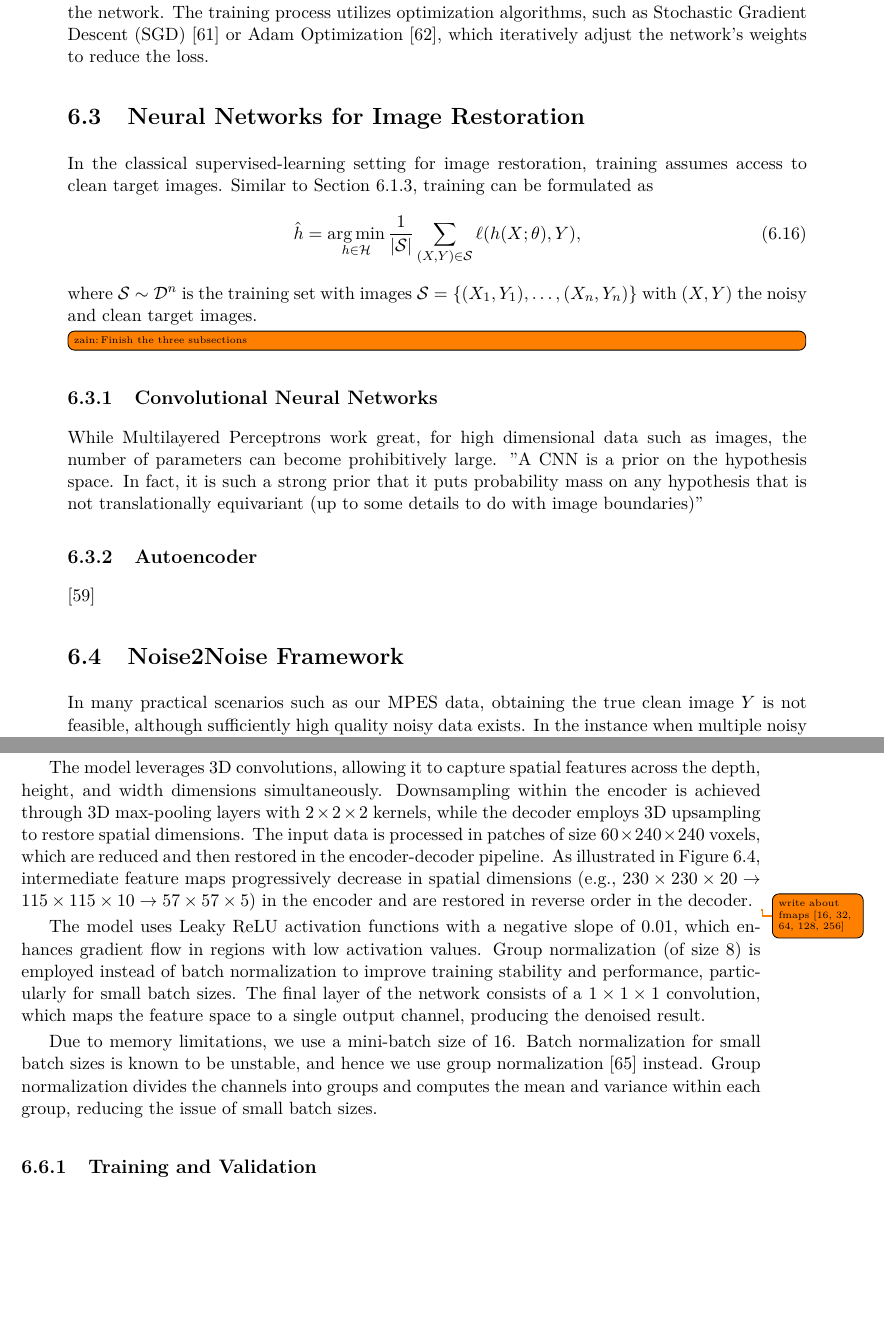
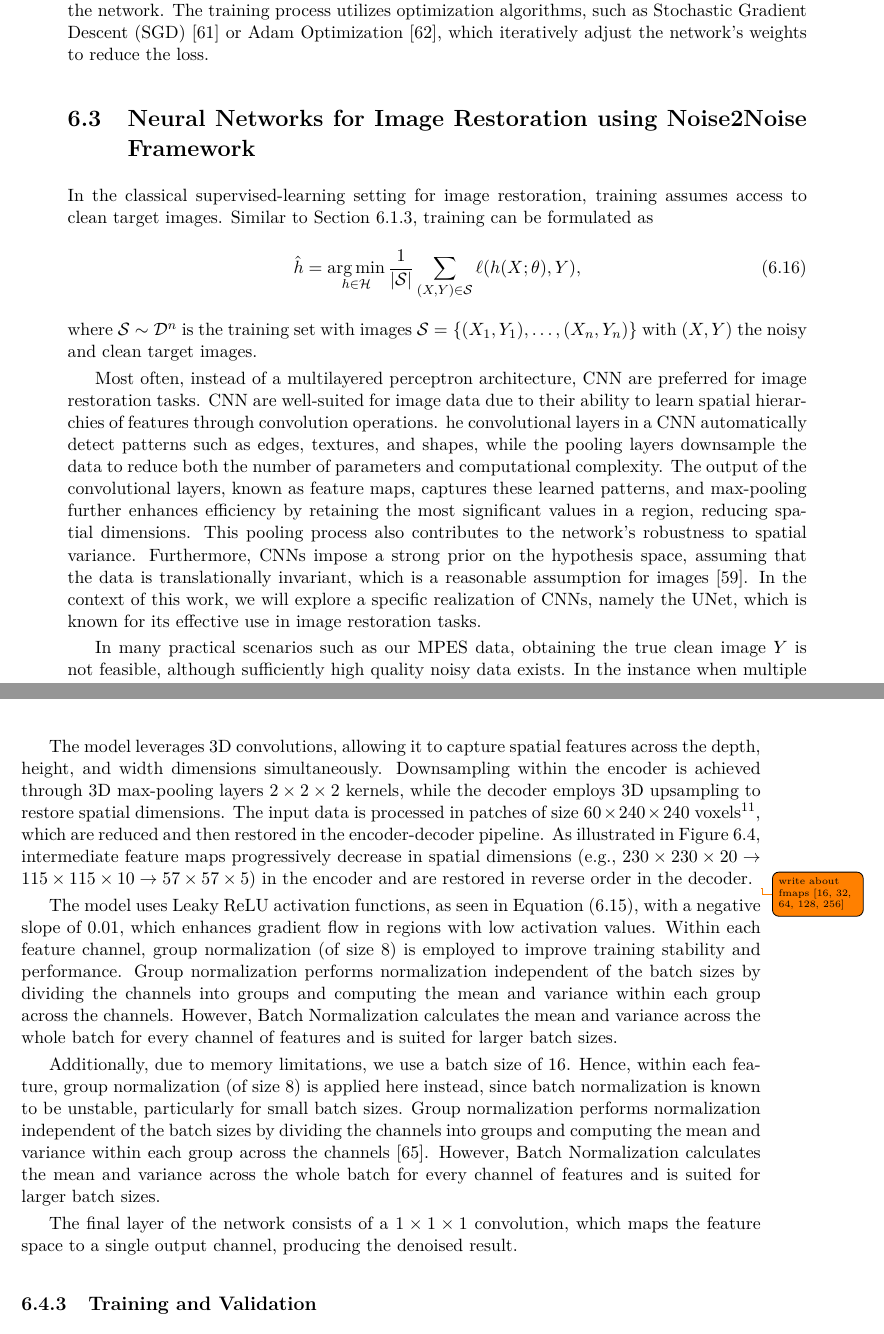
Before and after one commit to zain-sohail/master-thesis, a LaTeX thesis (main.tex, which reads chapters/deep_learning.tex): two parts of pages 59 and 64 of 92, joined at a grey line, cut so that both start at the same text, the shorter picture padded with empty space. Compiled offline with pdfLaTeX.

Commit message:
updates to chapter

```diff
--- a/chapters/deep_learning.tex
+++ b/chapters/deep_learning.tex
@@ -182,24 +182,15 @@ defined by a small constant $\alpha$. Parametric ReLU extends this concept by al
 Training a neural network involves two primary phases: the forward pass and the backward pass. During the forward pass, the input data is propagated through the network, layer by layer, to generate an output. Following this, the backward pass occurs, in which the error, defined as the difference between the predicted output and the true output, is propagated back through the network using the gradient of the loss function. This step is crucial for updating the weights of the network.
 The training process utilizes optimization algorithms, such as Stochastic Gradient Descent (SGD) \cite{sutskeverImportanceInitializationMomentum2013} or Adam Optimization \cite{kingmaAdamMethodStochastic2017}, which iteratively adjust the network's weights to reduce the loss.
 
-\section{Neural Networks for Image Restoration}
+\section{Neural Networks for Image Restoration using Noise2Noise Framework}
 In the classical supervised-learning setting for image restoration, training assumes access to clean target images. Similar to \cref{sec:erm}, training can be formulated as
 \begin{equation}
     \hat{h} = \argmin_{h \in \mathcal{H}} \frac{1}{\lvert \mathcal{S} \rvert} \sum_{(X, Y) \in \mathcal{S}} \ell(h(X; \theta), Y),
 \end{equation}
 where $\mathcal{S} \sim \mathcal{D}^n$ is the training set with images $\mathcal{S} = \{(X_1, Y_1), \dots, (X_n, Y_n)\}$ with $(X, Y)$  the noisy and clean target images.
 
-\todo[author=zain,inline]{Finish the three subsections}
-\subsection{Convolutional Neural Networks}
-While Multilayered Perceptrons work great, for high dimensional data such as images, the number of parameters can become prohibitively large.
-"A CNN is a prior on the hypothesis space. In fact, it is such a strong prior that it puts
- probability mass on any hypothesis that is not translationally equivariant (up to some details to do with image boundaries)"
+Most often, instead of a multilayered perceptron architecture, \gls{CNN} are preferred for image restoration tasks. \gls{CNN} are well-suited for image data due to their ability to learn spatial hierarchies of features through convolution operations. he convolutional layers in a \gls{CNN} automatically detect patterns such as edges, textures, and shapes, while the pooling layers downsample the data to reduce both the number of parameters and computational complexity. The output of the convolutional layers, known as feature maps, captures these learned patterns, and max-pooling further enhances efficiency by retaining the most significant values in a region, reducing spatial dimensions. This pooling process also contributes to the network’s robustness to spatial variance. Furthermore, \glspl{CNN} impose a strong prior on the hypothesis space, assuming that the data is translationally invariant, which is a reasonable assumption for images \cite{goodfellowDeepLearning2016}. In the context of this work, we will explore a specific realization of \glspl{CNN}, namely the UNet, which is known for its effective use in image restoration tasks.
 
-\subsection{Autoencoder}
-\cite{goodfellowDeepLearning2016}
-
-
-\section{Noise2Noise Framework}
 In many practical scenarios such as our \gls{MPES} data, obtaining the true clean image $Y$ is not feasible, although sufficiently high quality noisy data exists. In the instance when multiple noisy realizations of the same underlying signal are available, \citeauthor{lehtinenNoise2NoiseLearningImage2018} demonstrated that it is possible to train a neural network to learn a restoration mapping to the underlying clean signal using only noisy observations for both inputs and targets \cite{lehtinenNoise2NoiseLearningImage2018}, a framework known as \textit{Noise2Noise}.
 
 In the following sections, we see why Noise2Noise works and how it is applied to our image restoration problem.
@@ -295,12 +284,13 @@ The architecture, as illustrated in \cref{fig:unet-architecture}, consists of an
 
-The use of skip-connections link corresponding encoder and decoder levels, allowing feature reuse and aiding gradient flow during training. These connections help recover fine-grained details lost during downsampling in the encoder.
+The encoder compresses spatial information using a series of convolutional layers and 3D max-pooling operations. This progressively reduces the spatial dimensions while increasing the feature channels. On the other hand, the decoder reconstructs the data to its original dimension using upsampling layers and convolution operations.
 
-The model leverages 3D convolutions, allowing it to capture spatial features across the depth, height, and width dimensions simultaneously. Downsampling within the encoder is achieved through 3D max-pooling layers with $2 \times 2 \times 2$ kernels, while the decoder employs 3D upsampling to restore spatial dimensions. The input data is processed in patches of size $60 \times 240 \times 240$ voxels, which are reduced and then restored in the encoder-decoder pipeline. As illustrated in \cref{fig:unet-architecture}, intermediate feature maps progressively decrease in spatial dimensions (e.g., $230 \times 230 \times 20 \to 115 \times 115 \times 10 \to 57 \times 57 \times 5$) in the encoder and are restored in reverse order in the decoder. \todo{write about fmaps [16, 32, 64, 128, 256]}
+The model leverages 3D convolutions, allowing it to capture spatial features across the depth, height, and width dimensions simultaneously. Downsampling within the encoder is achieved through 3D max-pooling layers $2 \times 2 \times 2$ kernels, while the decoder employs 3D upsampling to restore spatial dimensions. The input data is processed in patches of size $60 \times 240 \times 240$ voxels\footnote{This is just how we train the data but \glspl{CNN} can process any arbitrary resolution, provided sufficient memory. In fact, during inference, we employ a larger patch size.}, which are reduced and then restored in the encoder-decoder pipeline. As illustrated in \cref{fig:unet-architecture}, intermediate feature maps progressively decrease in spatial dimensions (e.g., $230 \times 230 \times 20 \to 115 \times 115 \times 10 \to 57 \times 57 \times 5$) in the encoder and are restored in reverse order in the decoder. \todo{write about fmaps [16, 32, 64, 128, 256]}
 
-The model uses Leaky ReLU activation functions with a negative slope of 0.01, which enhances gradient flow in regions with low activation values. Group normalization (of size 8) is employed instead of batch normalization to improve training stability and performance, particularly for small batch sizes. The final layer of the network consists of a $1 \times 1 \times 1$ convolution, which maps the feature space to a single output channel, producing the denoised result.
+The model uses Leaky ReLU activation functions, as seen in \cref{eq:leaky-relu}, with a negative slope of 0.01, which enhances gradient flow in regions with low activation values. Within each feature channel, group normalization (of size 8) is employed to improve training stability and performance. Group normalization performs normalization independent of the batch sizes by dividing the channels into groups and computing the mean and variance within each group across the channels. However, Batch Normalization calculates the mean and variance across the whole batch for every channel of features and is suited for larger batch sizes.
 
-Due to memory limitations, we use a mini-batch size of \num{16}. Batch normalization for small batch sizes is known to be unstable, and hence we use group normalization \cite{wuGroupNormalization2018} instead. Group normalization divides the channels into groups and computes the mean and variance within each group, reducing the issue of small batch sizes.
+Additionally, due to memory limitations, we use a batch size of \num{16}. Hence, within each feature, group normalization (of size 8) is applied here instead, since batch normalization is known to be unstable, particularly for small batch sizes. Group normalization performs normalization independent of the batch sizes by dividing the channels into groups and computing the mean and variance within each group across the channels \cite{wuGroupNormalization2018}. However, Batch Normalization calculates the mean and variance across the whole batch for every channel of features and is suited for larger batch sizes.
 
+The final layer of the network consists of a $1 \times 1 \times 1$ convolution, which maps the feature space to a single output channel, producing the denoised result.
 
 
 \subsection{Training and Validation}
@@ -306,0 +300 @@ Due to memory limitations, we use a mini-batch size of \num{16}. Batch normaliza
+    \caption{Denoising predictions at step \numlist{1000;5000;10000} during training are shown, along with the input and target images. The key features, though blurry, are quickly discernible in the denoised images, even at early stages of training.}
```
Also changed, not shown: chapters/deep_learning.tex (24 more changed lines).
